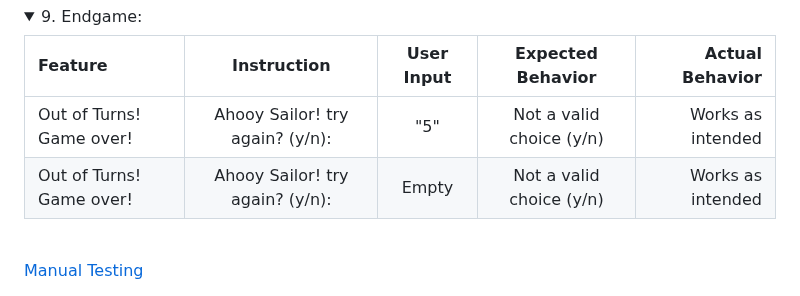
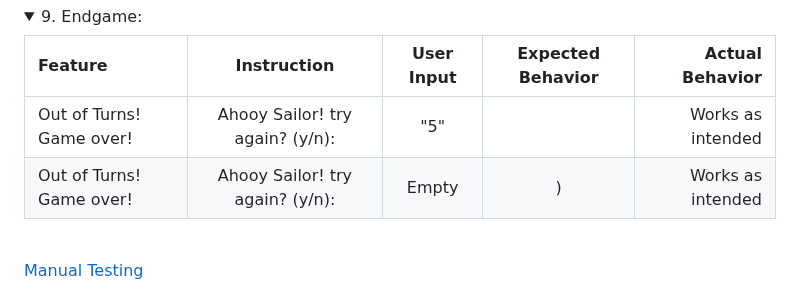
Before and after one commit to Moonchichiii/battleship_project3, a Markdown page: README.md, the part around one of its changes. Drawn GitHub-style; folded sections open.

```diff
--- a/README.md
+++ b/README.md
@@ -371,8 +371,8 @@ Choose between a 5x5 or 8x8 board size.<br>
 
 | **Feature**  | **Instruction**              | **User Input**           | **Expected Behavior**                   | **Actual Behavior** |
 | :---         |    :----:                    |          :---:           |   :---:                                 |        ---:         |
-| Out of Turns! Game over! | Ahooy Sailor! try again? (y/n):| "5"        | Not a valid choice (y/n)                | Works as intended   |
-| Out of Turns! Game over! | Ahooy Sailor! try again? (y/n):| Empty      | Not a valid choice (y/n)                | Works as intended   |
+| Out of Turns! Game over! | Ahooy Sailor! try again? (y/n):| "5"        |                                         | Works as intended   |
+| Out of Turns! Game over! | Ahooy Sailor! try again? (y/n):| Empty      | )                                       | Works as intended   |
 
 
 
```
Also changed, not shown: other parts of README.md (+1 -1 lines).
